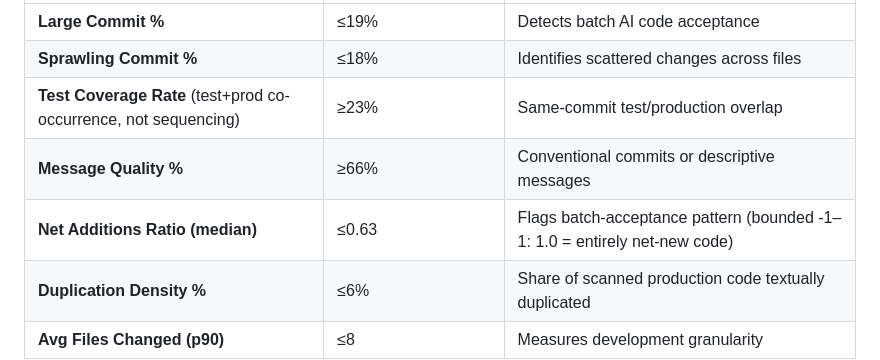
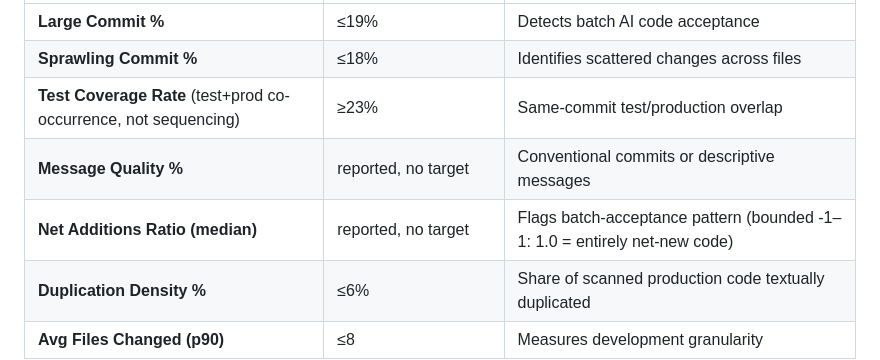
Before and after one commit to stride-nyc/code-quality-metrics, a Markdown page: README.md, the part around the change. Rendered like a GitHub page.

```diff
--- a/README.md
+++ b/README.md
@@ -113,8 +113,8 @@ against a defect or delivery outcome."
 | **Large Commit %** | ≤19% | Detects batch AI code acceptance |
 | **Sprawling Commit %** | ≤18% | Identifies scattered changes across files |
 | **Test Coverage Rate** (test+prod co-occurrence, not sequencing) | ≥23% | Same-commit test/production overlap |
-| **Message Quality %** | ≥66% | Conventional commits or descriptive messages |
-| **Net Additions Ratio (median)** | ≤0.63 | Flags batch-acceptance pattern (bounded -1–1: 1.0 = entirely net-new code) |
+| **Message Quality %** | reported, no target | Conventional commits or descriptive messages |
+| **Net Additions Ratio (median)** | reported, no target | Flags batch-acceptance pattern (bounded -1–1: 1.0 = entirely net-new code) |
 | **Duplication Density %** | ≤6% | Share of scanned production code textually duplicated |
 | **Avg Files Changed (p90)** | ≤8 | Measures development granularity |
 
```
Also changed, not shown: CLAUDE.md (+12 -4 lines).
